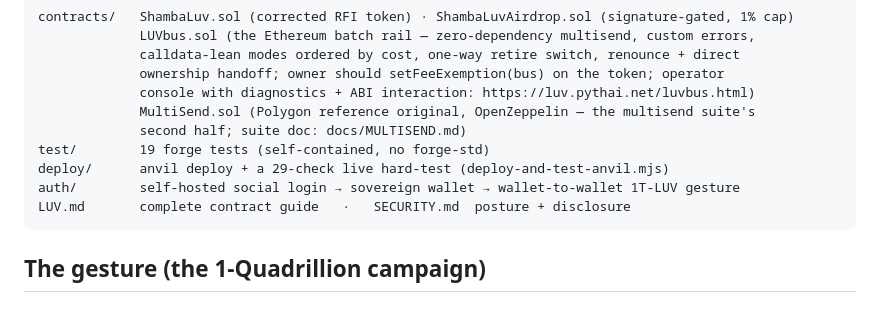
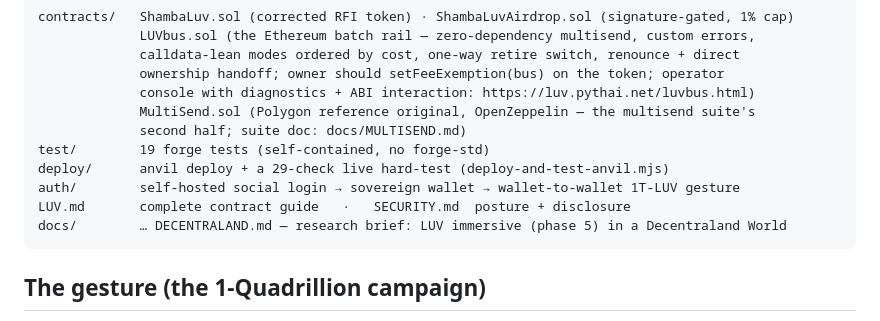
Before and after one commit to SHAMBA-LUV/LUV, a Markdown page: README.md, the part around the change. GitHub-like rendering.

````diff
--- a/README.md
+++ b/README.md
@@ -66,6 +66,7 @@ test/        19 forge tests (self-contained, no forge-std)
 deploy/      anvil deploy + a 29-check live hard-test (deploy-and-test-anvil.mjs)
 auth/        self-hosted social login → sovereign wallet → wallet-to-wallet 1T-LUV gesture
 LUV.md       complete contract guide   ·   SECURITY.md  posture + disclosure
+docs/        … DECENTRALAND.md — research brief: LUV immersive (phase 5) in a Decentraland World
 ```
 
 ## The gesture (the 1-Quadrillion campaign)
````
Also changed, not shown: docs/DECENTRALAND.md (added, +126 -0 lines).
